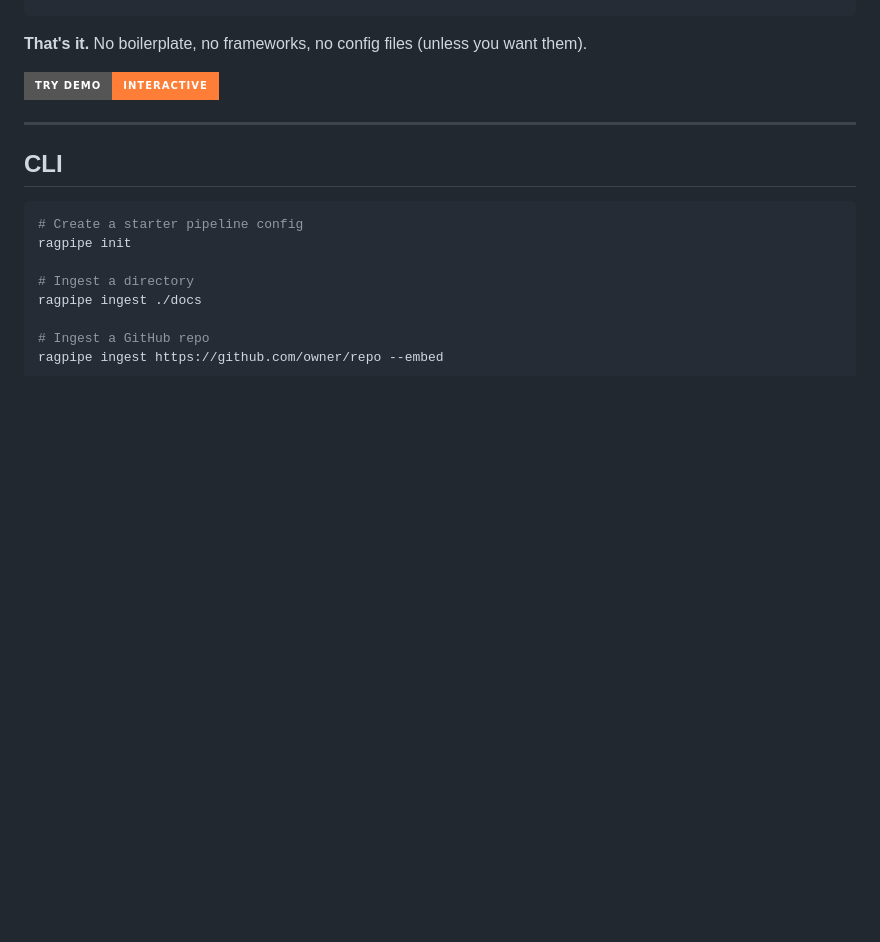
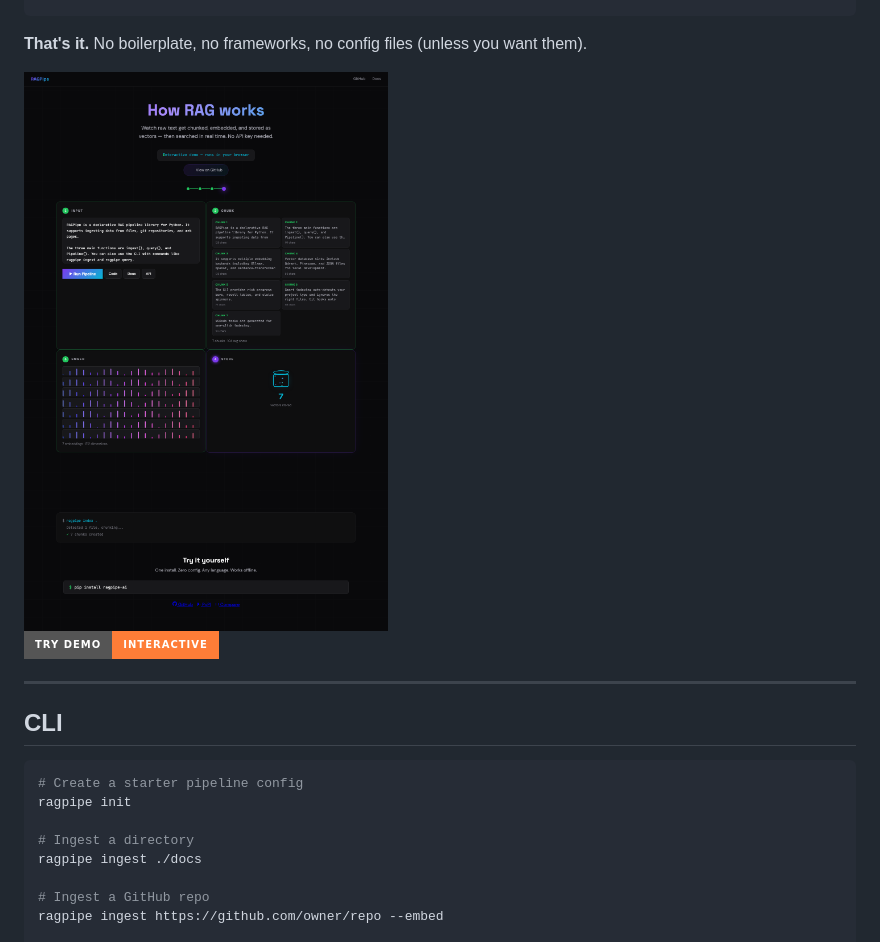
Before and after one commit to avasis-ai/ragpipe, a Markdown page: README.md, the part around the change printed below. Rendered like a GitHub page; pictures changed too: .github/demo-screenshot.png (added); badges without logos; blank space fills up the shorter version.

````diff
--- a/README.md
+++ b/README.md
@@ -79,6 +79,8 @@ pipeline.run()
 ```
 
 **That's it.** No boilerplate, no frameworks, no config files (unless you want them).
+
+<img src="https://raw.githubusercontent.com/avasis-ai/ragpipe/main/.github/demo-screenshot.png" alt="RAGPipe Interactive Demo" width="600">
 
 <a href="https://avasis-ai.github.io/ragpipe/demo.html"><img src="https://img.shields.io/badge/try_demo-interactive-orange?style=for-the-badge" alt="Try Demo"></a>
 
````
Also changed, not shown: other parts of README.md (+2 -0 lines), 1 other file.
